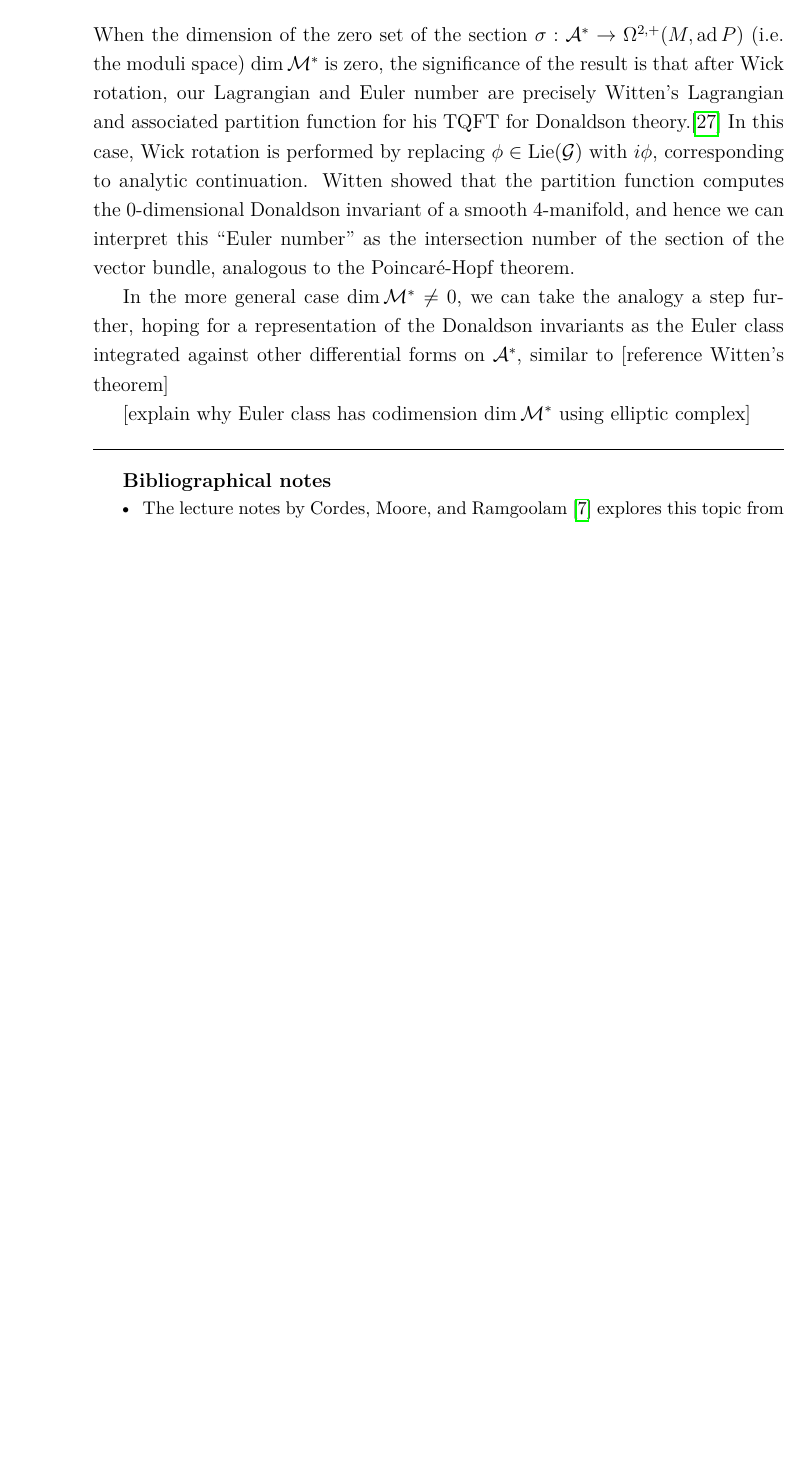
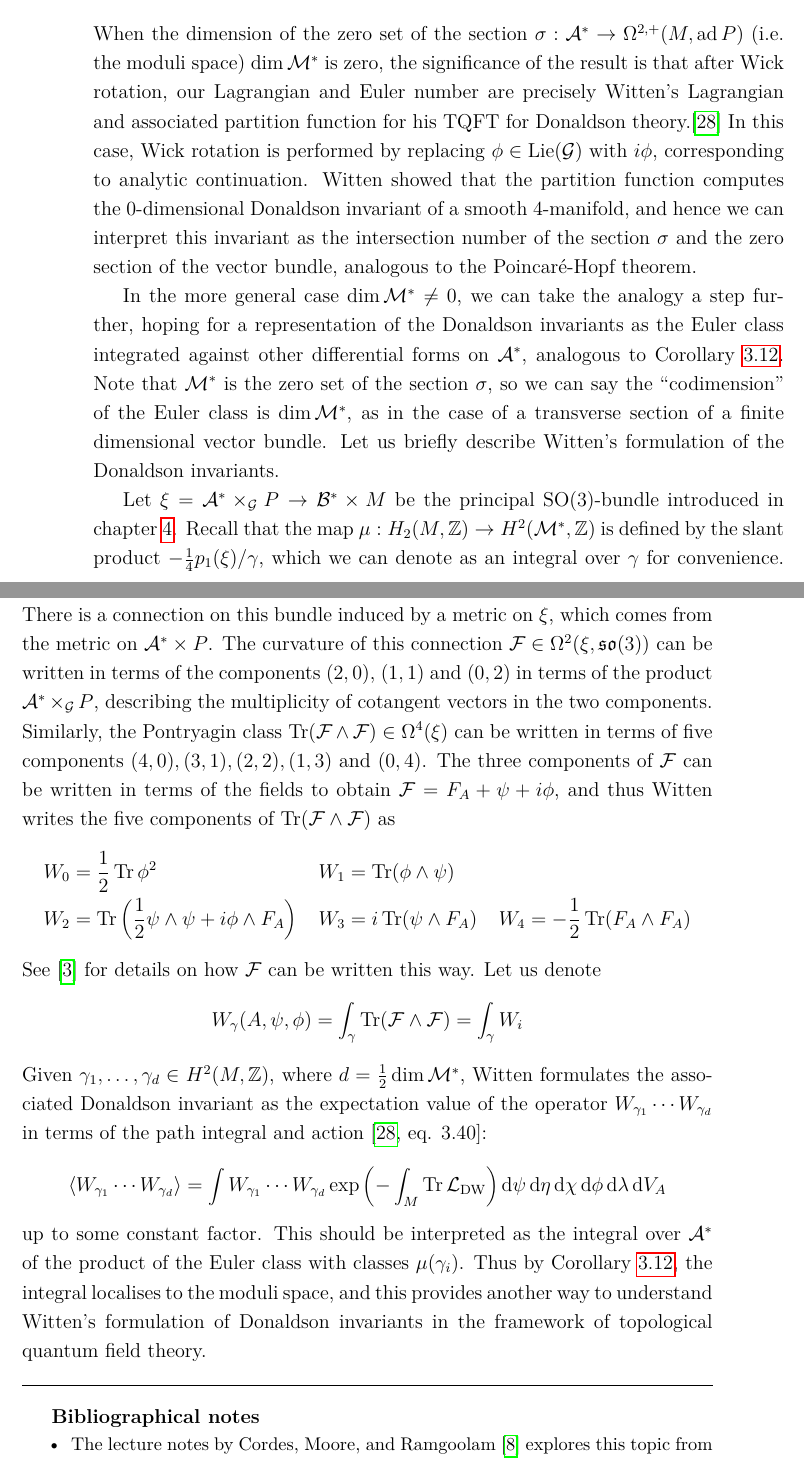
Before and after one commit to boseranit/Honours-Thesis, a LaTeX thesis (thesis.tex, which reads chapter_aj.tex): part of page 77 of 87 before the commit and two parts of pages 77 and 78 of 88 after it, the two joined at a grey line, cut so that both start at the same text, the shorter picture padded with empty space. Compiled offline with pdfLaTeX; a LaTeX package or settings file that is missing is left out.

Commit message:
interpret Witten's path integral

```diff
--- a/chapter_aj.tex
+++ b/chapter_aj.tex
@@ -758,19 +760,68 @@ In this case, Wick rotation is performed by replacing
 $\phi \in \operatorname{Lie}(\mathcal{G})$ with $i\phi$, corresponding
 to analytic continuation. Witten showed that the partition function computes the
 0-dimensional Donaldson invariant of a smooth 4-manifold, and hence we can
-interpret this ``Euler number" as the intersection number of the section of the
-vector bundle, analogous to the Poincar\'e-Hopf theorem.
+interpret this invariant as the intersection number of the section $\sigma$
+and the zero section of the vector bundle, analogous to the Poincar\'e-Hopf theorem.
 
 In the more general case $\dim \mathcal{M}^* \neq 0$, we can take the analogy a
 step further, hoping for a representation of the
 Donaldson invariants as the Euler class integrated against
-other differential forms on $\mathcal{A}^*$, similar to [reference Witten's theorem]
+other differential forms on $\mathcal{A}^*$, analogous to Corollary
+\ref{cor:vb_localisation}. Note that $\mathcal{M}^*$ is the zero set of the
+section $\sigma$, so we can say the ``codimension" of the Euler class
+is $\dim \mathcal{M}^*$, as in the case of a transverse section of a finite
+dimensional vector bundle. Let us briefly describe Witten's formulation of the
+Donaldson invariants.
 
-[explain why Euler class has codimension $\dim\mathcal{M}^*$ using elliptic
-complex]
-
-
-
+Let $\xi = \mathcal{A}^*\times_\mathcal{G} P \to \mathcal{B}^*\times M$ be the
+principal $\SO(3)$-bundle introduced in chapter \ref{chapter_donaldson}.
+Recall that the map $\mu : H_2(M,\mathbb{Z}) \to H^2(\mathcal{M}^*,\mathbb{Z})$
+is defined by the slant product $-\frac{1}{4}p_1(\xi) / \gamma$, which we can
+denote as an integral over $\gamma$ for convenience.
+There is a connection on this bundle induced by a metric on $\xi$, which comes
+from the metric on $\mathcal{A}^*\times P$.
+The curvature of this connection
+$\mathcal{F}\in \Omega^{2}(\xi, \so(3))$ can be written in terms of the
+components $(2,0)$,  $(1,1)$ and  $(0,2)$ in terms of the product
+$\mathcal{A}^*\times_{\mathcal{G}} P$, describing
+the multiplicity of cotangent vectors in the two components.
+Similarly, the Pontryagin class
+$\Tr(\mathcal{F}\wedge \mathcal{F}) \in \Omega^4(\xi)$ can be written
+in terms of five components $(4,0),(3,1),(2,2),(1,3)$ and  $(0,4)$.
+The three components of $\mathcal{F}$ can be written in terms of the fields
+to obtain $\mathcal{F} = F_A + \psi + i\phi$, and thus Witten writes the five
+components of $\Tr(\mathcal{F}\wedge \mathcal{F})$ as
+% Siye wu says this is Equivariant curvature in the Cartan model
+\begin{align*}
+	W_0 &= \frac{1}{2} \Tr \phi^2 && W_1 = \Tr(\phi \wedge \psi)  \\
+	W_2 &= \Tr \paren{\frac{1}{2}\psi\wedge \psi + i\phi \wedge F_A}
+		&& W_3 = i\Tr(\psi \wedge F_A)
+		&& W_4 = -\frac{1}{2}\Tr(F_A\wedge F_A)
+\end{align*}
+See \cite{witten_operators} for details on how $\mathcal{F}$ can be written this
+way. Let us denote
+\[
+W_{\gamma}(A,\psi,\phi) = \int_{\gamma} \Tr(\mathcal{F}\wedge \mathcal{F})
+=\int_\gamma W_i
+\]
+Given $\gamma_1,\ldots,\gamma_d \in H^2(M,\mathbb{Z})$, where
+$d = \frac{1}{2}\dim \mathcal{M}^*$,
+Witten formulates the associated Donaldson invariant as the expectation value of
+the operator $W_{\gamma_1} \cdots W_{\gamma_d}$ in terms of the path
+integral and action \cite[eq. 3.40]{wittenTQFT}:
+% Siye wu eq 5.9, witten eq 3.40
+\[
+\gen{W_{\gamma_1}\cdots W_{\gamma_d}}
+= \int W_{\gamma_1}\cdots W_{\gamma_d}
+\exp \paren{-\int_M \Tr \mathcal{L}_{\text{DW}} }
+\odif{\psi}\odif{\eta} \odif{\chi} \odif{\phi}\odif{\lambda}\odif{V_A}
+\]
+up to some constant factor.
+This should be interpreted as the integral over $\mathcal{A}^*$ of the product
+of the Euler class with classes $\mu(\gamma_i)$. Thus by Corollary
+\ref{cor:vb_localisation}, the integral localises to the moduli space, and this
+provides another way to understand Witten's formulation of
+Donaldson invariants in the framework of topological quantum field theory.
 
 % section 4.2 MQintro
 % Birmingham 198-247
```
Also changed, not shown: ref.bib (+10 -0 lines), chapter_aj.tex (18 more changed lines).
